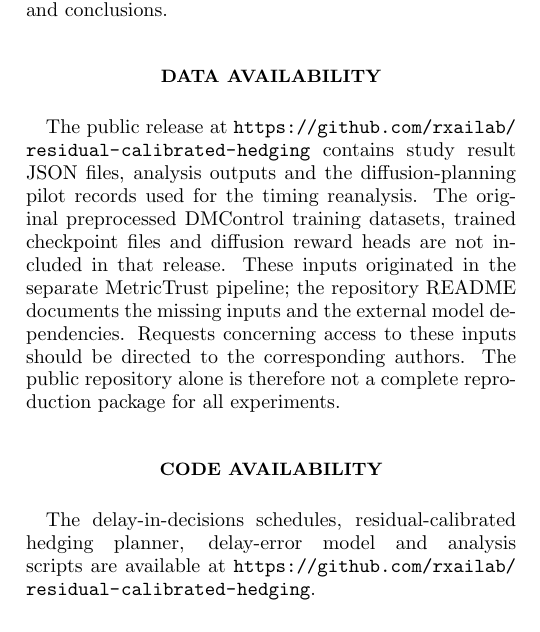
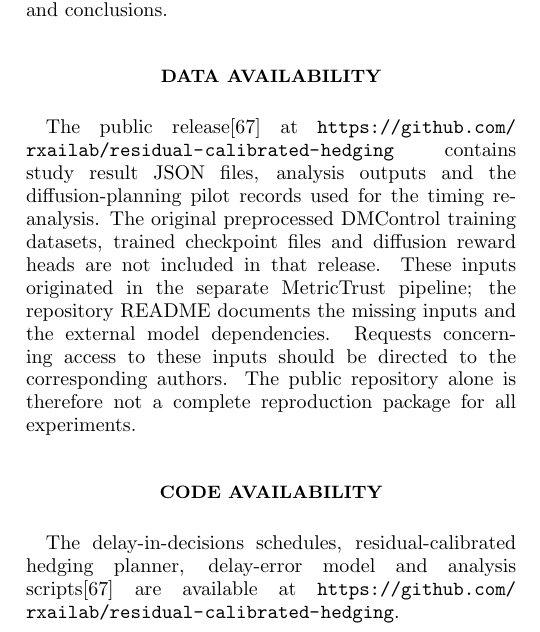
Before and after one commit to rxailab/residual-calibrated-hedging, a LaTeX paper (paper/prxintelligence/main.tex): part of one column of page 20 of 23, cut so that both start at the same text. Compiled offline with pdfLaTeX.

Commit message:
Cite the public release in data and code availability statements

```diff
--- a/paper/prxintelligence/main.tex
+++ b/paper/prxintelligence/main.tex
@@ -651,11 +651,11 @@ Claude (Anthropic), an LLM-based assistant used through Claude Code, was used un
 
 \section*{Data availability}
 
-The public release at \url{https://github.com/rxailab/residual-calibrated-hedging} contains study result JSON files, analysis outputs and the diffusion-planning pilot records used for the timing reanalysis. The original preprocessed DMControl training datasets, trained checkpoint files and diffusion reward heads are not included in that release. These inputs originated in the separate MetricTrust pipeline; the repository README documents the missing inputs and the external model dependencies. Requests concerning access to these inputs should be directed to the corresponding authors. The public repository alone is therefore not a complete reproduction package for all experiments.
+The public release\cite{xia2026rch} at \url{https://github.com/rxailab/residual-calibrated-hedging} contains study result JSON files, analysis outputs and the diffusion-planning pilot records used for the timing reanalysis. The original preprocessed DMControl training datasets, trained checkpoint files and diffusion reward heads are not included in that release. These inputs originated in the separate MetricTrust pipeline; the repository README documents the missing inputs and the external model dependencies. Requests concerning access to these inputs should be directed to the corresponding authors. The public repository alone is therefore not a complete reproduction package for all experiments.
 
 \section*{Code availability}
 
-The delay-in-decisions schedules, residual-calibrated hedging planner, delay-error model and analysis scripts are available at \url{https://github.com/rxailab/residual-calibrated-hedging}.
+The delay-in-decisions schedules, residual-calibrated hedging planner, delay-error model and analysis scripts\cite{xia2026rch} are available at \url{https://github.com/rxailab/residual-calibrated-hedging}.
 
 
 \begin{acknowledgments}
```
Also changed, not shown: 1 other file.
